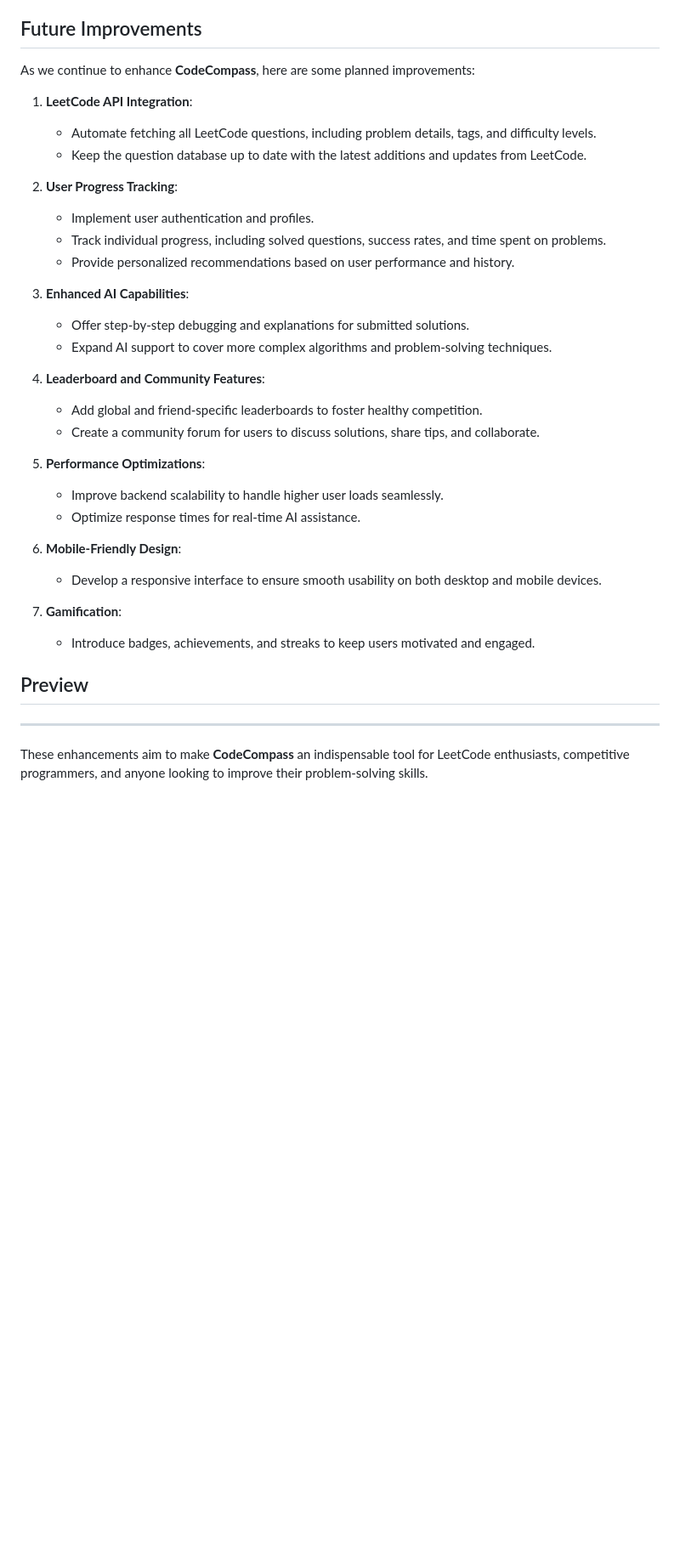
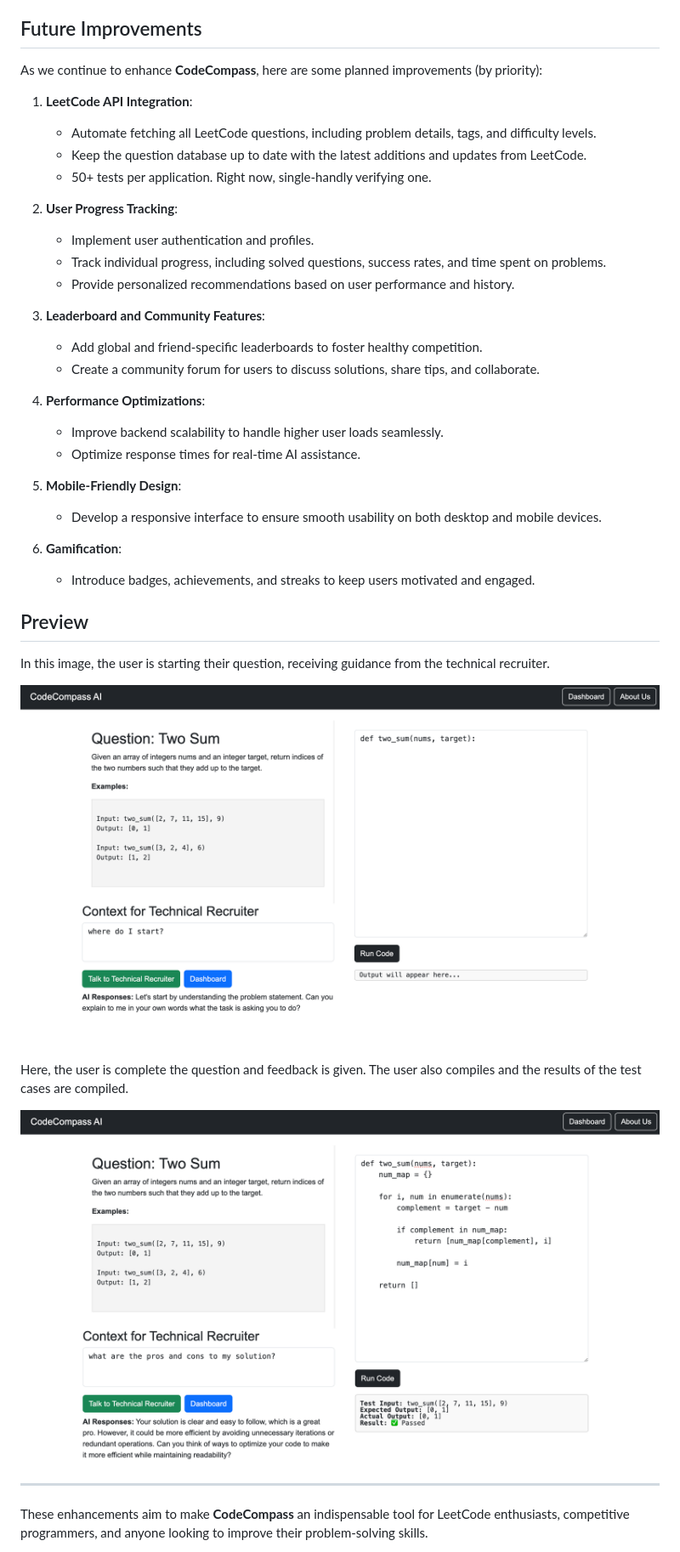
Before and after one commit to tylertraviss/CodeCompass, a Markdown page: README.md, the part around the change. Shown: that part at 85% size. Rendered like a GitHub page; blank space fills up the shorter version.

Commit message:
docs: readme info

```diff
--- a/README.md
+++ b/README.md
@@ -35,38 +35,42 @@ Our primary goal for the hackathon is to deliver a functional prototype of **Cod
 
 ## Future Improvements
 
-As we continue to enhance **CodeCompass**, here are some planned improvements:
+As we continue to enhance **CodeCompass**, here are some planned improvements (by priority):
 
 1. **LeetCode API Integration**:
    - Automate fetching all LeetCode questions, including problem details, tags, and difficulty levels.
    - Keep the question database up to date with the latest additions and updates from LeetCode.
+   - 50+ tests per application. Right now, single-handly verifying one.
 
 2. **User Progress Tracking**:
    - Implement user authentication and profiles.
    - Track individual progress, including solved questions, success rates, and time spent on problems.
    - Provide personalized recommendations based on user performance and history.
 
-3. **Enhanced AI Capabilities**:
-   - Offer step-by-step debugging and explanations for submitted solutions.
-   - Expand AI support to cover more complex algorithms and problem-solving techniques.
-
-4. **Leaderboard and Community Features**:
+3. **Leaderboard and Community Features**:
    - Add global and friend-specific leaderboards to foster healthy competition.
    - Create a community forum for users to discuss solutions, share tips, and collaborate.
 
-5. **Performance Optimizations**:
+4. **Performance Optimizations**:
    - Improve backend scalability to handle higher user loads seamlessly.
    - Optimize response times for real-time AI assistance.
 
-6. **Mobile-Friendly Design**:
+5. **Mobile-Friendly Design**:
    - Develop a responsive interface to ensure smooth usability on both desktop and mobile devices.
 
-7. **Gamification**:
+6. **Gamification**:
    - Introduce badges, achievements, and streaks to keep users motivated and engaged.
 
 ## Preview
 
+In this image, the user is starting their question, receiving guidance from the technical recruiter.
 
+![Starting Question](images/starting-question.png)
+
+Here, the user is complete the question and feedback is given. The user also compiles and
+the results of the test cases are compiled.
+
+![Completing Question](images/completed-question.png)
 
 ---
 
```
Also changed, not shown: images/completed-question.png (renamed from completed-question.png), images/starting-question.png (renamed from starting-question.png).
